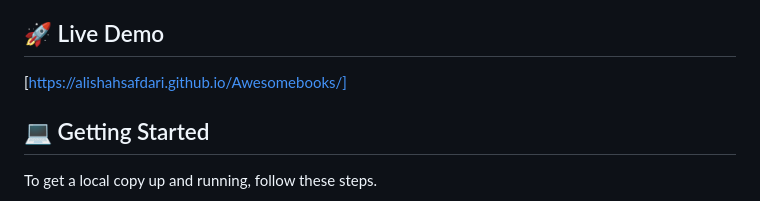
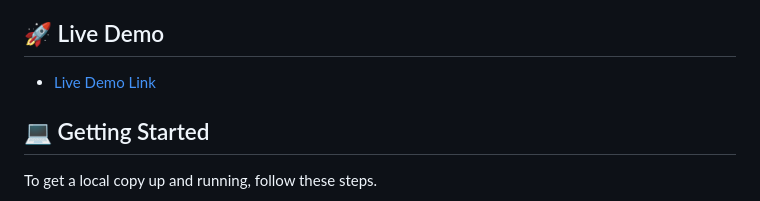
Before and after one commit to AliShahSafdari/Awesomebooks, a Markdown page: README.md, the part around the change. Rendered like a GitHub page.

Commit message:
Update Live Demo in README.md file

```diff
--- a/README.md
+++ b/README.md
@@ -59,7 +59,7 @@
 
 ## 🚀 Live Demo <a name="live-demo"></a>
 
-[https://alishahsafdari.github.io/Awesomebooks/]
+- [Live Demo Link](https://alishahsafdari.github.io/Awesomebooks/)
 
 ## 💻 Getting Started <a name="getting-started"></a>
 
```
